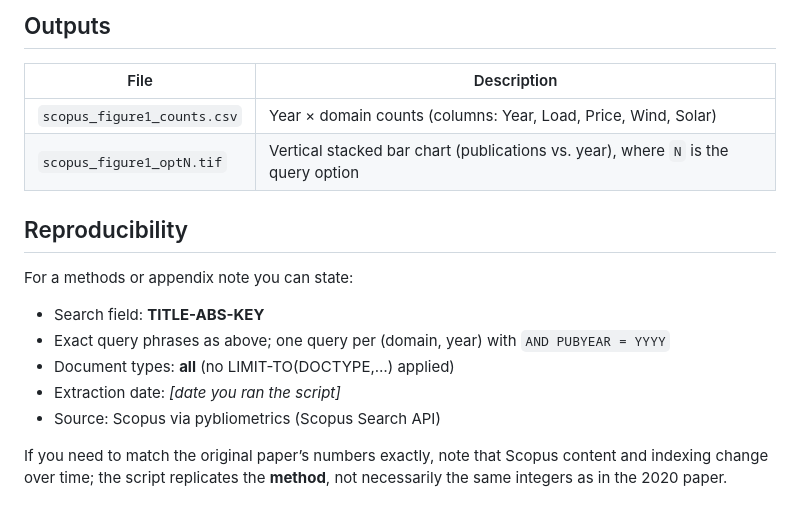
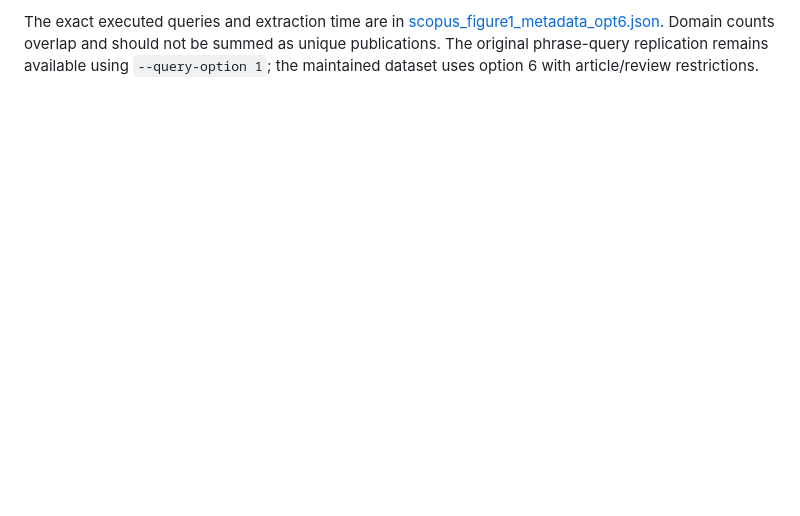
Before and after one commit to zubasa107/scopus-figure1-eem-paper-2026, a Markdown page: README_scopus_figure1.md, the part around one of its changes. GitHub-like rendering; blank space fills up the shorter version.

Commit message:
Extend Scopus publication snapshot through partial 2026

```diff
--- a/README_scopus_figure1.md
+++ b/README_scopus_figure1.md
@@ -56,18 +5 @@ The figure shows the **number of publications** in load, price, wind, and solar
-## Outputs
-
-| File | Description |
-|------|-------------|
-| `scopus_figure1_counts.csv` | Year × domain counts (columns: Year, Load, Price, Wind, Solar) |
-| `scopus_figure1_optN.tif`   | Vertical stacked bar chart (publications vs. year), where `N` is the query option |
-
-## Reproducibility
-
-For a methods or appendix note you can state:
-
-- Search field: **TITLE-ABS-KEY**
-- Exact query phrases as above; one query per (domain, year) with `AND PUBYEAR = YYYY`
-- Document types: **all** (no LIMIT-TO(DOCTYPE,…) applied)
-- Extraction date: *[date you ran the script]*
-- Source: Scopus via pybliometrics (Scopus Search API)
-
-If you need to match the original paper’s numbers exactly, note that Scopus content and indexing change over time; the script replicates the **method**, not necessarily the same integers as in the 2020 paper.
+The exact executed queries and extraction time are in [scopus_figure1_metadata_opt6.json](scopus_figure1_metadata_opt6.json). Domain counts overlap and should not be summed as unique publications. The original phrase-query replication remains available using `--query-option 1`; the maintained dataset uses option 6 with article/review restrictions.
```
Also changed, not shown: other parts of README_scopus_figure1.md (+2 -53 lines), README.md (+36 -44 lines), scopus_figure1_opt6.png (added), 7 other files.
